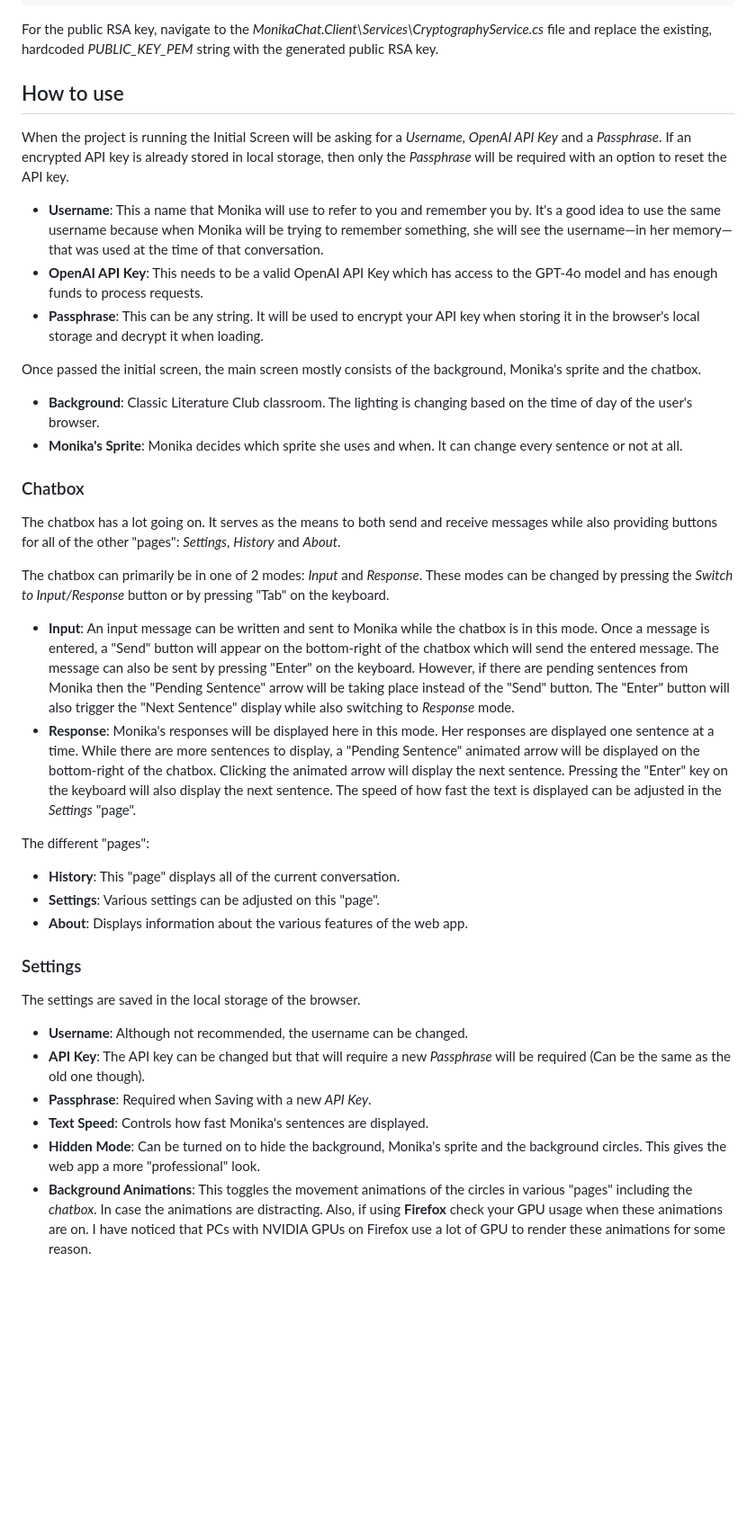
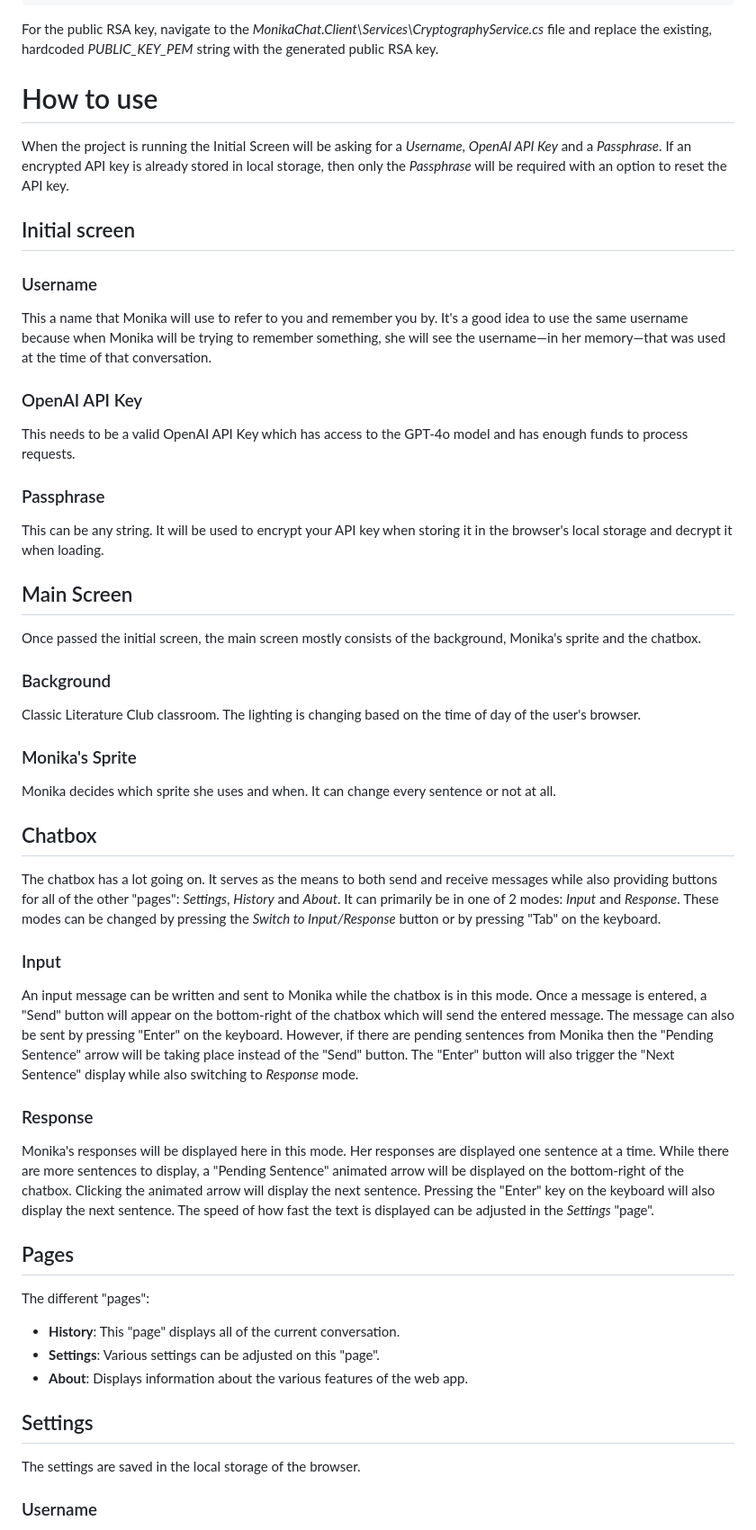
Before and after one commit to Caphalem/MonikaChat, a Markdown page: README.md, the part around one of its changes. Shown at 90% size. Drawn GitHub-style; blank space fills up the shorter version.

```diff
--- a/README.md
+++ b/README.md
@@ -43,38 +41,59 @@ The private RSA key should be set in the *appsettings.json* file of the *MonikaC
 
 For the public RSA key, navigate to the *MonikaChat.Client\Services\CryptographyService.cs* file and replace the existing, hardcoded *PUBLIC_KEY_PEM* string with the generated public RSA key.
 
-## How to use
+# How to use
 
 When the project is running the Initial Screen will be asking for a *Username*, *OpenAI API Key* and a *Passphrase*. If an encrypted API key is already stored in local storage, then only the *Passphrase* will be required with an option to reset the API key.
-- **Username**: This a name that Monika will use to refer to you and remember you by. It's a good idea to use the same username because when Monika will be trying to remember something, she will see the username—in her memory—that was used at the time of that conversation.
-- **OpenAI API Key**: This needs to be a valid OpenAI API Key which has access to the GPT-4o model and has enough funds to process requests.
-- **Passphrase**: This can be any string. It will be used to encrypt your API key when storing it in the browser's local storage and decrypt it when loading.
+
+## Initial screen
+
+### Username
+
+This a name that Monika will use to refer to you and remember you by. It's a good idea to use the same username because when Monika will be trying to remember something, she will see the username—in her memory—that was used at the time of that conversation.
+
+### OpenAI API Key
+
+This needs to be a valid OpenAI API Key which has access to the GPT-4o model and has enough funds to process requests.
+
+### Passphrase
+
+This can be any string. It will be used to encrypt your API key when storing it in the browser's local storage and decrypt it when loading.
+
+## Main Screen
 
 Once passed the initial screen, the main screen mostly consists of the background, Monika's sprite and the chatbox.
-- **Background**: Classic Literature Club classroom. The lighting is changing based on the time of day of the user's browser.
-- **Monika's Sprite**: Monika decides which sprite she uses and when. It can change every sentence or not at all.
 
-### Chatbox
+### Background
+
+Classic Literature Club classroom. The lighting is changing based on the time of day of the user's browser.
+
+### Monika's Sprite
+
+Monika decides which sprite she uses and when. It can change every sentence or not at all.
+
+## Chatbox
 
 The chatbox has a lot going on. It serves as the means to both send and receive messages while also providing buttons for all of the other "pages": *Settings*, *History* and *About*.
+It can primarily be in one of 2 modes: *Input* and *Response*. These modes can be changed by pressing the *Switch to Input/Response* button or by pressing "Tab" on the keyboard.
 
-The chatbox can primarily be in one of 2 modes: *Input* and *Response*. These modes can be changed by pressing the *Switch to Input/Response* button or by pressing "Tab" on the keyboard.
-- **Input**: An input message can be written and sent to Monika while the chatbox is in this mode. Once a message is entered, a "Send" button will appear on the bottom-right of the chatbox which will send the entered message. The message can also be sent by pressing "Enter" on the keyboard. However, if there are pending sentences from Monika then the "Pending Sentence" arrow will be taking place instead of the "Send" button. The "Enter" button will also trigger the "Next Sentence" display while also switching to *Response* mode.
-- **Response**: Monika's responses will be displayed here in this mode. Her responses are displayed one sentence at a time. While there are more sentences to display, a "Pending Sentence" animated arrow will be displayed on the bottom-right of the chatbox. Clicking the animated arrow will display the next sentence. Pressing the "Enter" key on the keyboard will also display the next sentence. The speed of how fast the text is displayed can be adjusted in the *Settings* "page".
+### Input
+
+An input message can be written and sent to Monika while the chatbox is in this mode. Once a message is entered, a "Send" button will appear on the bottom-right of the chatbox which will send the entered message. The message can also be sent by pressing "Enter" on the keyboard. However, if there are pending sentences from Monika then the "Pending Sentence" arrow will be taking place instead of the "Send" button. The "Enter" button will also trigger the "Next Sentence" display while also switching to *Response* mode.
+
+### Response
+
+Monika's responses will be displayed here in this mode. Her responses are displayed one sentence at a time. While there are more sentences to display, a "Pending Sentence" animated arrow will be displayed on the bottom-right of the chatbox. Clicking the animated arrow will display the next sentence. Pressing the "Enter" key on the keyboard will also display the next sentence. The speed of how fast the text is displayed can be adjusted in the *Settings* "page".
+
+## Pages
 
 The different "pages":
 - **History**: This "page" displays all of the current conversation.
 - **Settings**: Various settings can be adjusted on this "page".
 - **About**: Displays information about the various features of the web app.
 
-### Settings
+## Settings
 
 The settings are saved in the local storage of the browser.
 
-- **Username**: Although not recommended, the username can be changed.
-- **API Key**: The API key can be changed but that will require a new *Passphrase* will be required (Can be the same as the old one though).
-- **Passphrase**: Required when Saving with a new *API Key*.
-- **Text Speed**: Controls how fast Monika's sentences are displayed.
-- **Hidden Mode**: Can be turned on to hide the background, Monika's sprite and the background circles. This gives the web app a more "professional" look.
-- **Background Animations**: This toggles the movement animations of the circles in various "pages" including the *chatbox*. In case the animations are distracting. Also, if using **Firefox** check your GPU usage when these animations are on. I have noticed that PCs with NVIDIA GPUs on Firefox use a lot of GPU to render these animations for some reason.
+### Username
 
```
Also changed, not shown: other parts of README.md (+23 -4 lines).
